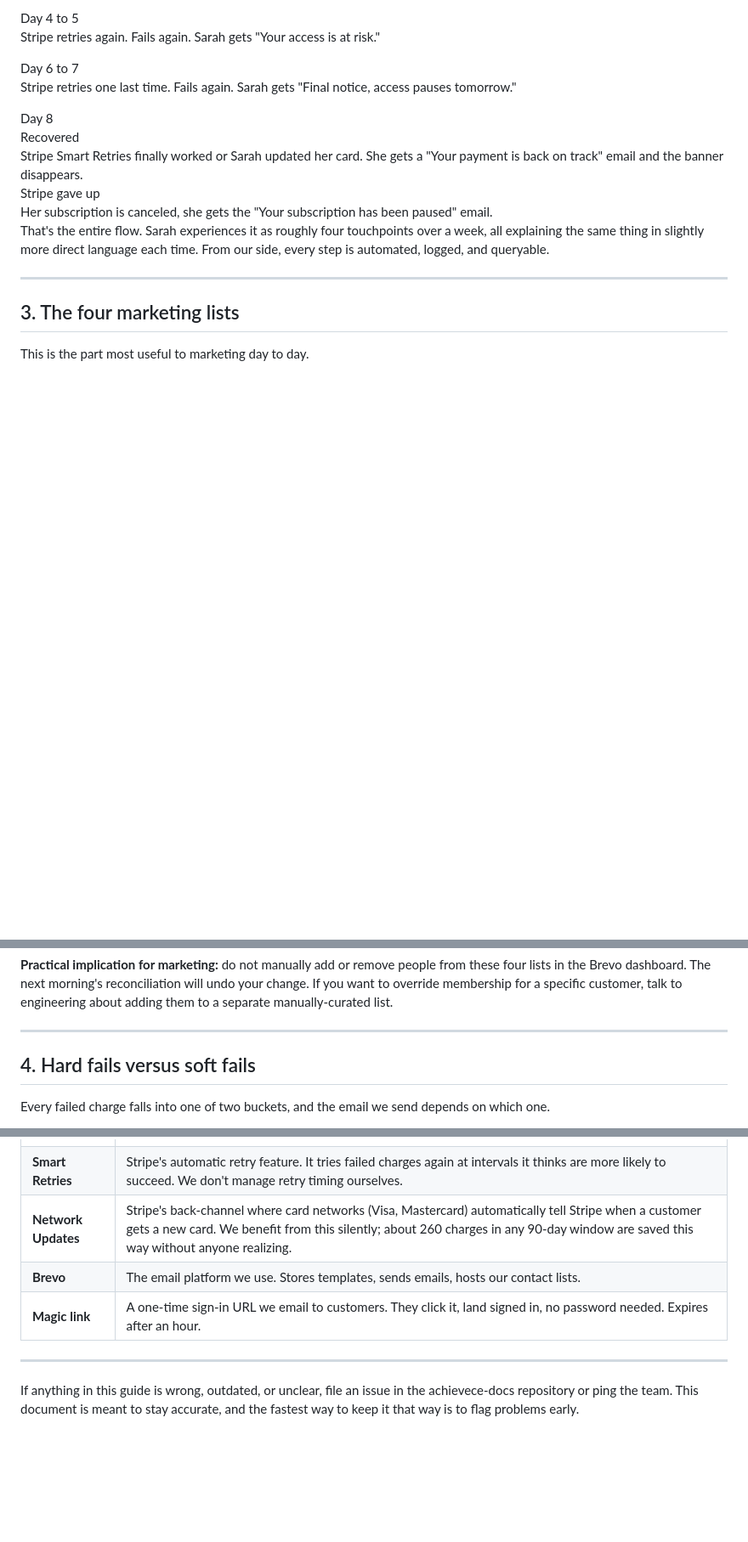
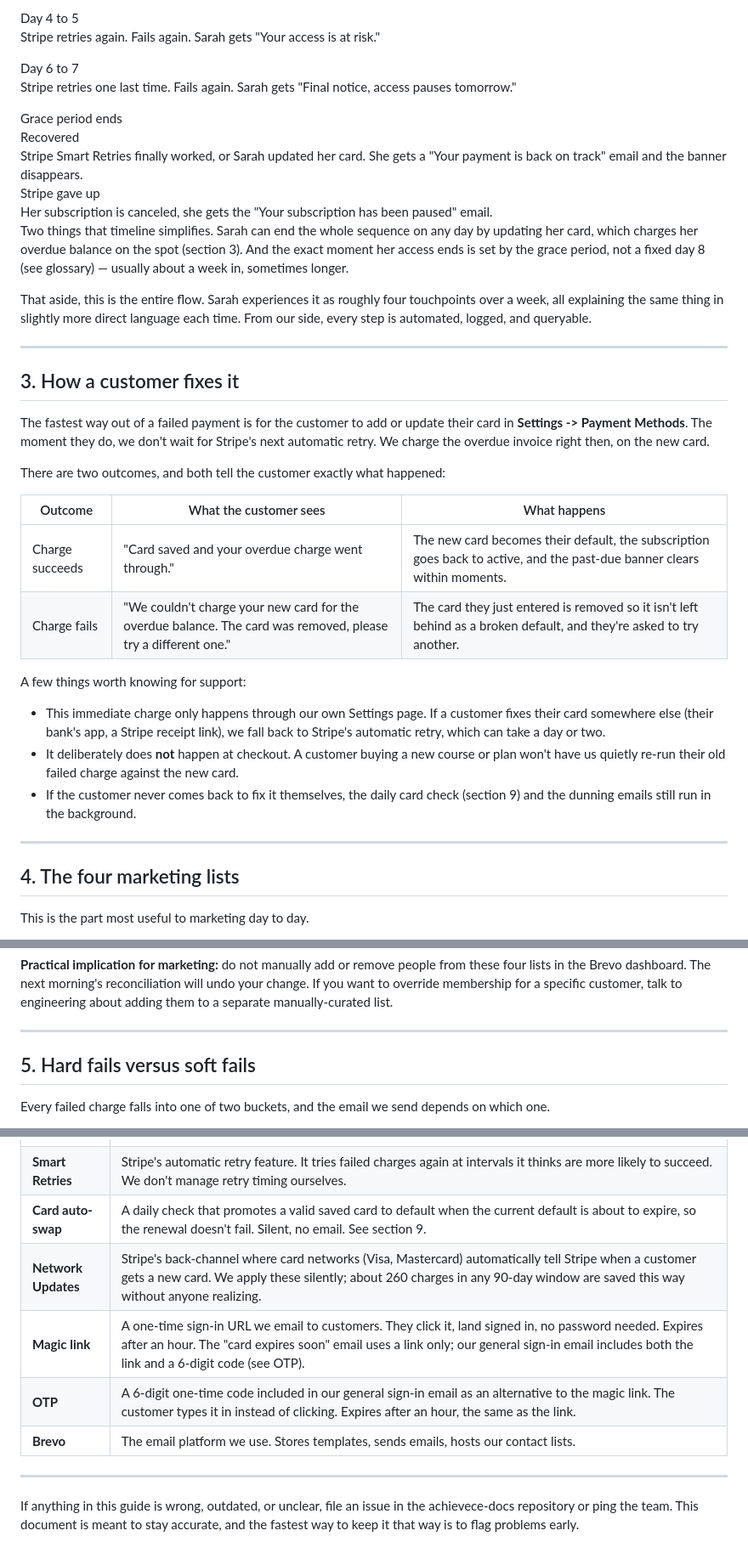
Before and after one commit to AchieveCE/achievece-docs, a Markdown page: content/guides/payment-recovery.md, 3 parts joined by grey strips. Shown at 85% size. Drawn GitHub-style; blank space fills up the shorter version.

```diff
--- a/content/guides/payment-recovery.md
+++ b/content/guides/payment-recovery.md
@@ -64,12 +64,12 @@ Here's her week, as a timeline.
     </div>
   </div>
   <div class="timeline-day">
-    <div class="timeline-day-label">Day 8</div>
+    <div class="timeline-day-label">Grace period ends</div>
     <div class="timeline-day-content">
       <div class="timeline-day-branches">
         <div class="timeline-branch recovered">
           <div class="timeline-branch-title">Recovered</div>
-          Stripe Smart Retries finally worked or Sarah updated her card. She gets a "Your payment is back on track" email and the banner disappears.
+          Stripe Smart Retries finally worked, or Sarah updated her card. She gets a "Your payment is back on track" email and the banner disappears.
         </div>
         <div class="timeline-branch failed">
           <div class="timeline-branch-title">Stripe gave up</div>
@@ -80,11 +80,32 @@ Here's her week, as a timeline.
   </div>
 </div>
 
-That's the entire flow. Sarah experiences it as roughly four touchpoints over a week, all explaining the same thing in slightly more direct language each time. From our side, every step is automated, logged, and queryable.
+Two things that timeline simplifies. Sarah can end the whole sequence on any day by updating her card, which charges her overdue balance on the spot (section 3). And the exact moment her access ends is set by the grace period, not a fixed day 8 (see glossary) — usually about a week in, sometimes longer.
+
+That aside, this is the entire flow. Sarah experiences it as roughly four touchpoints over a week, all explaining the same thing in slightly more direct language each time. From our side, every step is automated, logged, and queryable.
 
 ---
 
-## 3. The four marketing lists
+## 3. How a customer fixes it
+
+The fastest way out of a failed payment is for the customer to add or update their card in **Settings -> Payment Methods**. The moment they do, we don't wait for Stripe's next automatic retry. We charge the overdue invoice right then, on the new card.
+
+There are two outcomes, and both tell the customer exactly what happened:
+
+| Outcome | What the customer sees | What happens |
+| --- | --- | --- |
+| Charge succeeds | "Card saved and your overdue charge went through." | The new card becomes their default, the subscription goes back to active, and the past-due banner clears within moments. |
+| Charge fails | "We couldn't charge your new card for the overdue balance. The card was removed, please try a different one." | The card they just entered is removed so it isn't left behind as a broken default, and they're asked to try another. |
+
+A few things worth knowing for support:
+
+- This immediate charge only happens through our own Settings page. If a customer fixes their card somewhere else (their bank's app, a Stripe receipt link), we fall back to Stripe's automatic retry, which can take a day or two.
+- It deliberately does **not** happen at checkout. A customer buying a new course or plan won't have us quietly re-run their old failed charge against the new card.
+- If the customer never comes back to fix it themselves, the daily card check (section 9) and the dunning emails still run in the background.
+
+---
+
+## 4. The four marketing lists
 
 This is the part most useful to marketing day to day.
 
@@ -112,7 +133,7 @@ If the reconciliation has to move more than 10 customers in one morning, a Slack
 
 ---
 
-## 4. Hard fails versus soft fails
+## 5. Hard fails versus soft fails
 
 Every failed charge falls into one of two buckets, and the email we send depends on which one.
 
@@ -317,9 +356,11 @@ A few starting points, not a playbook.
 | **Hard decline** | A card failure that won't recover with retries; the card needs to be replaced. |
 | **Soft decline** | A card failure that might recover with retries; the card itself is fine. |
 | **Smart Retries** | Stripe's automatic retry feature. It tries failed charges again at intervals it thinks are more likely to succeed. We don't manage retry timing ourselves. |
-| **Network Updates** | Stripe's back-channel where card networks (Visa, Mastercard) automatically tell Stripe when a customer gets a new card. We benefit from this silently; about 260 charges in any 90-day window are saved this way without anyone realizing. |
+| **Card auto-swap** | A daily check that promotes a valid saved card to default when the current default is about to expire, so the renewal doesn't fail. Silent, no email. See section 9. |
+| **Network Updates** | Stripe's back-channel where card networks (Visa, Mastercard) automatically tell Stripe when a customer gets a new card. We apply these silently; about 260 charges in any 90-day window are saved this way without anyone realizing. |
+| **Magic link** | A one-time sign-in URL we email to customers. They click it, land signed in, no password needed. Expires after an hour. The "card expires soon" email uses a link only; our general sign-in email includes both the link and a 6-digit code (see OTP). |
+| **OTP** | A 6-digit one-time code included in our general sign-in email as an alternative to the magic link. The customer types it in instead of clicking. Expires after an hour, the same as the link. |
 | **Brevo** | The email platform we use. Stores templates, sends emails, hosts our contact lists. |
-| **Magic link** | A one-time sign-in URL we email to customers. They click it, land signed in, no password needed. Expires after an hour. |
 
 ---
 
```
Also changed, not shown: other parts of content/guides/payment-recovery.md (+36 -18 lines).
